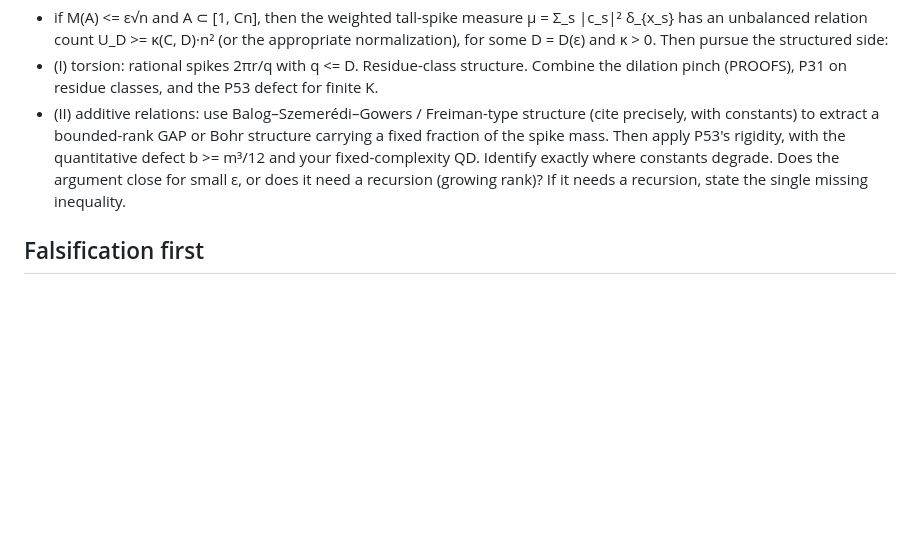
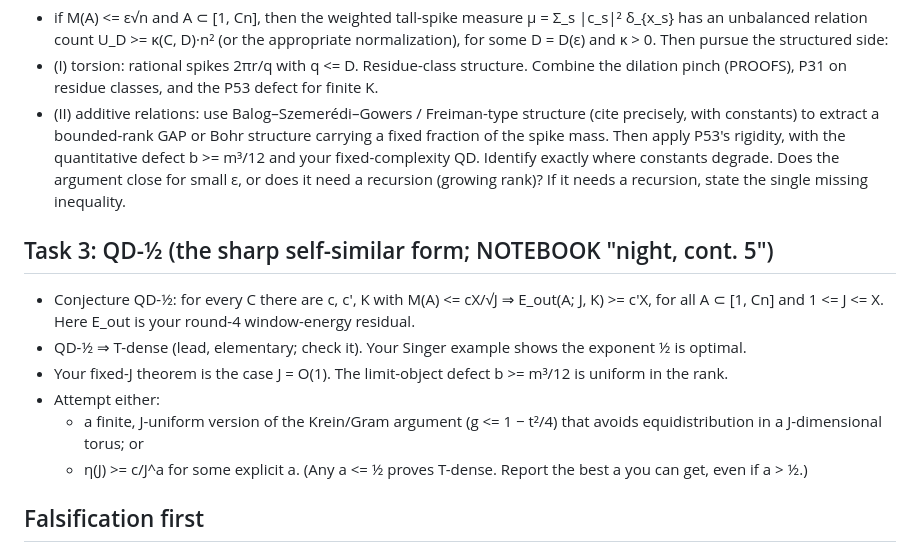
Before and after one commit to aygerix/chowlas-cosine, a Markdown page: .research/agents/tdense5_brief.md, the part around the change. Drawn GitHub-style; blank space fills up the shorter version.

```diff
--- a/.research/agents/tdense5_brief.md
+++ b/.research/agents/tdense5_brief.md
@@ -63,6 +63,16 @@ Then pursue the structured side:
 Identify exactly where constants degrade. Does the argument close for small ε, or does it need a recursion (growing
 rank)? If it needs a recursion, state the single missing inequality.
 
+## Task 3: QD-½ (the sharp self-similar form; NOTEBOOK "night, cont. 5")
+- Conjecture QD-½: for every C there are c, c', K with M(A) <= cX/√J ⇒ E_out(A; J, K) >= c'X, for all A ⊂ [1, Cn]
+  and 1 <= J <= X. Here E_out is your round-4 window-energy residual.
+- QD-½ ⇒ T-dense (lead, elementary; check it). Your Singer example shows the exponent ½ is optimal.
+- Your fixed-J theorem is the case J = O(1). The limit-object defect b >= m³/12 is uniform in the rank.
+- Attempt either:
+  - a finite, J-uniform version of the Krein/Gram argument (g <= 1 − t²/4) that avoids equidistribution in a
+    J-dimensional torus; or
+  - η(J) >= c/J^a for some explicit a. (Any a <= ½ proves T-dense. Report the best a you can get, even if a > ½.)
+
 ## Falsification first
 - Bu/Singer sets (src/e67_zoo.py bu(q)): no tall spikes, so the dichotomy must be vacuous there. Check this.
 - E68/E72 near-optimal dense sets (examples/e68, examples/e72): measure their tall-spike sets and relation counts.
```
Also changed, not shown: .research/NOTEBOOK.md (+24 -0 lines).
